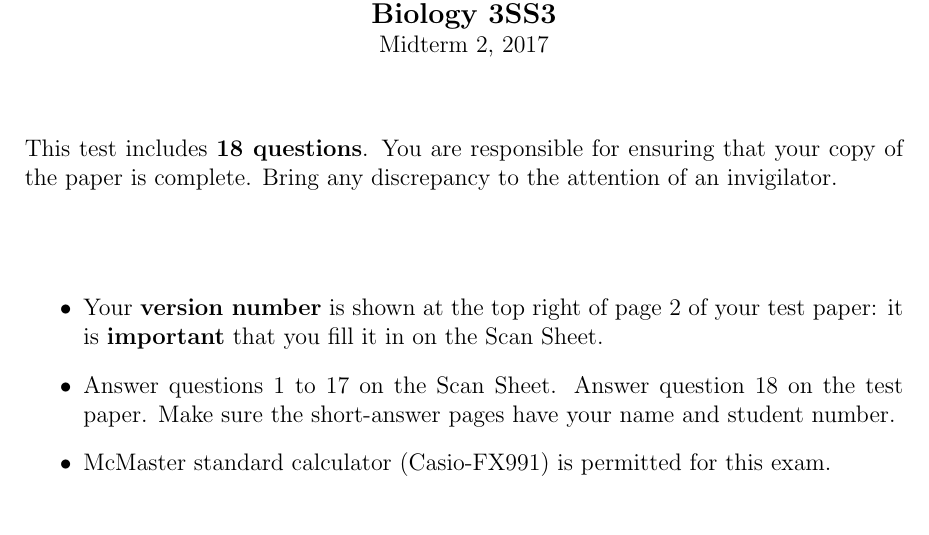
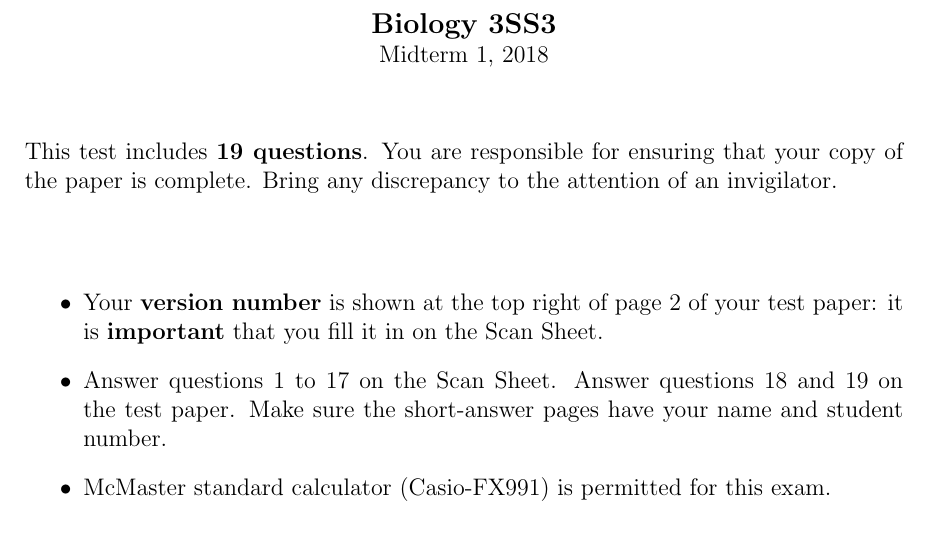
Before and after one commit to Bio3SS/subTests, a LaTeX document (midterm.front.tex): part of the page, cut so that both start at the same text. Compiled offline with pdfLaTeX.

Commit message:
Name and number on front

```diff
--- a/midterm.front.tex
+++ b/midterm.front.tex
@@ -4,7 +4,7 @@
 
 \pagestyle{myheadings}
 % \newcommand{\myhead}{\small \bf Bio 3SS3\hfill{}\fullver}
-\newcommand{\myhead}{\small \bf Bio 3SS3\hfill{}Version \testver}
+\newcommand{\myhead}{\textbf{Name:} \rule{5cm}{1pt} \hfill \textbf{Student No:} \rule{5cm}{1pt}}
 \newcommand{\myfoot}{\hfill Page \thepage\ \hfill}
 \makeatletter
 \renewcommand{\@oddhead}{\myhead}
@@ -16,19 +16,19 @@
 \begin{document}
 
 {\centering {\large {\bf Biology 3SS3}} \par}
-{\centering Midterm 2, 2017 \par}
+{\centering Midterm 1, 2018 \par}
 
 \parindent0pt
 
 \vfill
 
-This test includes {\bf 18 questions}. You are responsible for ensuring that your copy of the paper is complete. Bring any discrepancy to the attention of an invigilator.
+This test includes {\bf 19 questions}. You are responsible for ensuring that your copy of the paper is complete. Bring any discrepancy to the attention of an invigilator.
 
 \vfill
 
 \begin{itemize}
 \item Your \textbf{version number} is shown at the top right of page 2 of your test paper: it is \textbf{important} that you fill it in on the Scan Sheet.
-\item Answer questions 1 to 17 on the Scan Sheet. Answer question 18 on the test paper. Make sure the short-answer pages have your name and student number.
+\item Answer questions 1 to 17 on the Scan Sheet. Answer questions 18 and 19 on the test paper. Make sure the short-answer pages have your name and student number.
 \item McMaster standard calculator (Casio-FX991) is permitted for this exam.
 \end{itemize}
 
```
Also changed, not shown: Makefile.
